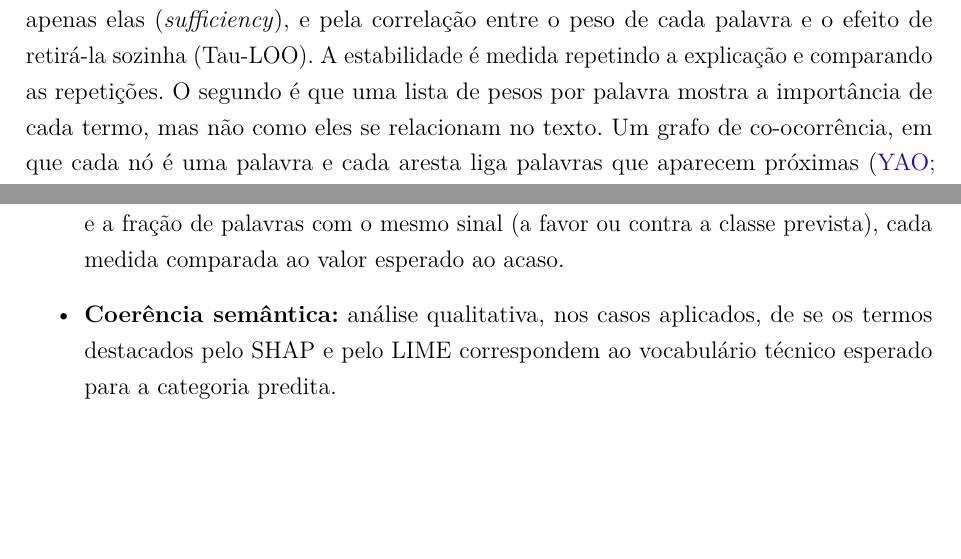
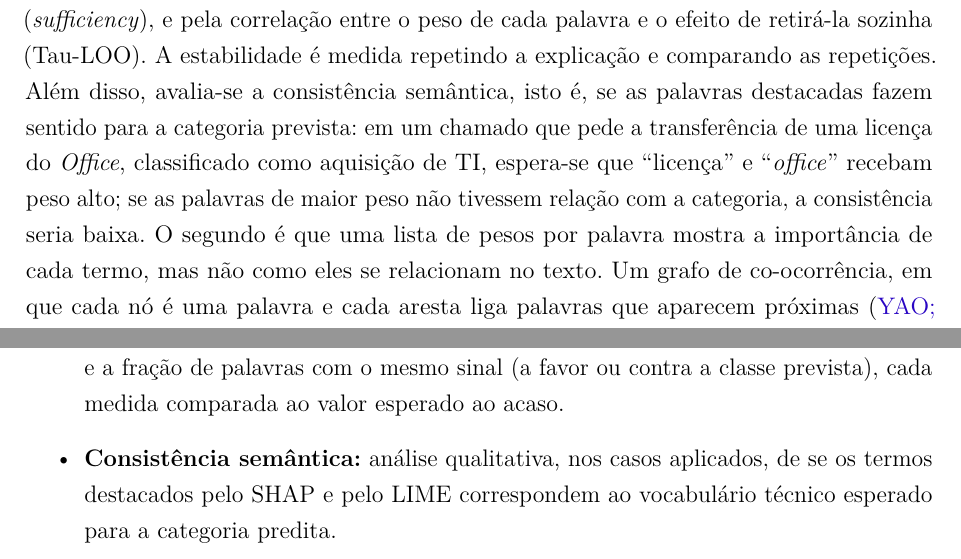
Before and after one commit to brunakin/TCC-2-Documento-Escrito, a LaTeX thesis (tcc2/tcc2_reestruturado_modelo_afonso.tex): two parts of pages 14 and 51 of 84, joined at a grey line, cut so that both start at the same text, the shorter picture padded with empty space. Compiled offline with pdfLaTeX.

Commit message:
Explica a consistência semântica com exemplo na Contextualização e unifica o termo

```diff
--- a/tcc2/tcc2_reestruturado_modelo_afonso.tex
+++ b/tcc2/tcc2_reestruturado_modelo_afonso.tex
@@ -240,7 +240,7 @@ Neste contexto, explicabilidade é a capacidade de mostrar quais palavras do cha
 
 Essa informação serve a diferentes interessados. O analista pode verificar se os termos destacados fazem sentido para a categoria e decidir se confia na previsão \cite{ribeiro2016, razma2026}. O gestor pode auditar o sistema e identificar erros sistemáticos, por exemplo uma categoria que o modelo decide por palavras irrelevantes. A equipe que mantém o modelo pode depurá-lo e melhorá-lo: no estudo de \citeonline{mustafa2025}, as explicações do LIME revelaram que palavras sem conteúdo informativo recebiam pesos altos, o que levou a ajustar o pré-processamento. E o usuário, indiretamente, se beneficia de chamados mais bem encaminhados.
 
-Mas uma explicação só ajuda se for confiável e legível, e há dois obstáculos. O primeiro é que o SHAP e o LIME podem divergir entre si e variar entre execuções, pois o LIME depende de amostragem aleatória \cite{salih2023}, o que torna necessário medir a fidelidade (se a explicação reflete o que o modelo de fato usou) e a estabilidade (se ela se mantém ao repetir o cálculo) das explicações. A fidelidade é medida pela queda da confiança do modelo ao retirar as palavras destacadas (\textit{comprehensiveness}) ou ao manter apenas elas (\textit{sufficiency}), e pela correlação entre o peso de cada palavra e o efeito de retirá-la sozinha (Tau-LOO). A estabilidade é medida repetindo a explicação e comparando as repetições. O segundo é que uma lista de pesos por palavra mostra a importância de cada termo, mas não como eles se relacionam no texto. Um grafo de co-ocorrência, em que cada nó é uma palavra e cada aresta liga palavras que aparecem próximas \cite{yao2019}, pode apresentar as explicações de forma visual e rastreável \cite{talebi2025}. Quando é possível voltar do resultado ao chamado e conferir quais palavras e pesos o produziram, diz-se que a decisão é auditável (auditabilidade).
+Mas uma explicação só ajuda se for confiável e legível, e há dois obstáculos. O primeiro é que o SHAP e o LIME podem divergir entre si e variar entre execuções, pois o LIME depende de amostragem aleatória \cite{salih2023}, o que torna necessário medir a fidelidade (se a explicação reflete o que o modelo de fato usou) e a estabilidade (se ela se mantém ao repetir o cálculo) das explicações. A fidelidade é medida pela queda da confiança do modelo ao retirar as palavras destacadas (\textit{comprehensiveness}) ou ao manter apenas elas (\textit{sufficiency}), e pela correlação entre o peso de cada palavra e o efeito de retirá-la sozinha (Tau-LOO). A estabilidade é medida repetindo a explicação e comparando as repetições. Além disso, avalia-se a consistência semântica, isto é, se as palavras destacadas fazem sentido para a categoria prevista: em um chamado que pede a transferência de uma licença do \textit{Office}, classificado como aquisição de TI, espera-se que ``licença'' e ``\textit{office}'' recebam peso alto; se as palavras de maior peso não tivessem relação com a categoria, a consistência seria baixa. O segundo é que uma lista de pesos por palavra mostra a importância de cada termo, mas não como eles se relacionam no texto. Um grafo de co-ocorrência, em que cada nó é uma palavra e cada aresta liga palavras que aparecem próximas \cite{yao2019}, pode apresentar as explicações de forma visual e rastreável \cite{talebi2025}. Quando é possível voltar do resultado ao chamado e conferir quais palavras e pesos o produziram, diz-se que a decisão é auditável (auditabilidade).
 
 Em português brasileiro, esse tema é pouco explorado. Os trabalhos encontrados sobre classificação de chamados em português reportam 75\% de precisão média, em sete categorias \cite{pereira2023}, e F1-macro de até 61\% (média do F1, que combina precisão e revocação, calculada com o mesmo peso para cada categoria), em 226.438 chamados \cite{yokota2025}, e nenhum aplica modelos BERT com explicações. Fora do português, \citeonline{razma2026} usaram o LIME e o SHAP sobre chamados de TI, mas mostraram as explicações em exemplos, sem medir sua fidelidade ou estabilidade e sem estruturá-las em grafo. Não foi identificado trabalho que reúna a classificação com BERT, a comparação entre SHAP e LIME e o grafo de co-ocorrência para chamados de TI em português (Seção~\ref{sec:trabalhos_relacionados}).
 
@@ -1418,7 +1418,7 @@ O sucesso da solução é avaliado sob duas perspectivas complementares.
   \item \textbf{Fidelidade:} mede se as palavras apontadas como importantes realmente influenciam a decisão do modelo. Usam-se a \textit{comprehensiveness}, a \textit{sufficiency} (AOPC) e o Tau-LOO, comparados a uma linha de base aleatória. As medidas seguem a definição de \citeonline{attanasio2023}, mas foram implementadas pelos autores, pois a biblioteca \textit{ferret} não pôde ser instalada no ambiente utilizado.
   \item \textbf{Estabilidade:} mede se a explicação se mantém ao repetir o método sobre o mesmo chamado. Repete-se cada explicação cinco vezes e calculam-se a similaridade de Jaccard das cinco palavras mais relevantes, a correlação de Spearman e a fração de repetições com a mesma palavra no topo, em chamados com ao menos oito palavras distintas.
   \item \textbf{Concordância entre SHAP e LIME:} mede se os dois métodos apontam as mesmas palavras, e no mesmo sentido, para o mesmo chamado. Calculam-se a correlação de Spearman entre os pesos das palavras, a similaridade de Jaccard das cinco palavras mais relevantes, a fração de chamados com a mesma palavra no topo e a fração de palavras com o mesmo sinal (a favor ou contra a classe prevista), cada medida comparada ao valor esperado ao acaso.
-  \item \textbf{Coerência semântica:} análise qualitativa, nos casos aplicados, de se os termos destacados pelo SHAP e pelo LIME correspondem ao vocabulário técnico esperado para a categoria predita.
+  \item \textbf{Consistência semântica:} análise qualitativa, nos casos aplicados, de se os termos destacados pelo SHAP e pelo LIME correspondem ao vocabulário técnico esperado para a categoria predita.
 \end{itemize}
 
 \textbf{Grafo de co-ocorrência.} A auditabilidade do grafo é avaliada pela sua rastreabilidade: cada nó e cada aresta pode ser levado de volta ao chamado original, à janela de palavras que o gerou e aos pesos do SHAP e do LIME. Na prática, a verificação tem duas partes: (i) para cada nó, confere-se que a palavra aparece no texto do chamado e que seu peso corresponde ao valor atribuído pelo SHAP e pelo LIME; (ii) para cada aresta, confere-se que as duas palavras aparecem juntas na janela de 4 palavras e que seu peso é o número de vezes em que isso ocorre, valor que pode ser recalculado a partir do texto.
```
Also changed, not shown: tcc2/tcc2_reestruturado_modelo_afonso.tex (2 more changed lines).
